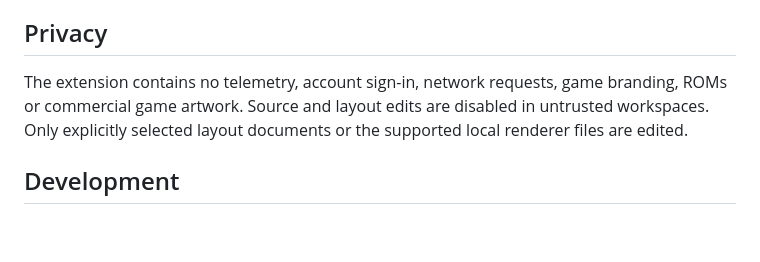
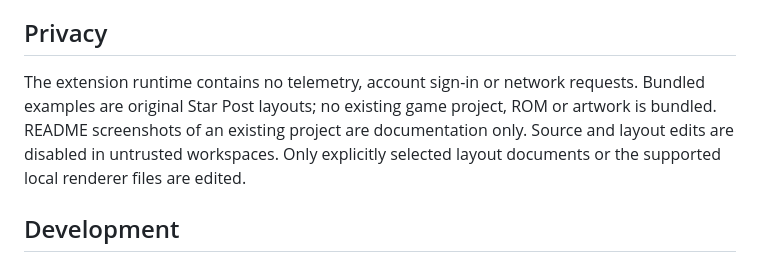
Before and after one commit to ErinSteph/handheld-screen-studio, a Markdown page: README.md, the part around one of its changes. GitHub-like rendering; blank space fills up the shorter version.

```diff
--- a/README.md
+++ b/README.md
@@ -78,8 +91,10 @@ simple C drawing convention, not a universal C/C++ scene parser.
 
 ## Privacy
 
-The extension contains no telemetry, account sign-in, network requests, game
-branding, ROMs or commercial game artwork. Source and layout edits are disabled
+The extension runtime contains no telemetry, account sign-in or network
+requests. Bundled examples are original Star Post layouts; no existing game
+project, ROM or artwork is bundled. README screenshots of an existing project
+are documentation only. Source and layout edits are disabled
 in untrusted workspaces. Only explicitly selected layout documents or the
 supported local renderer files are edited.
 
```
Also changed, not shown: other parts of README.md (+14 -1 lines), CHANGELOG.md (+4 -2 lines), PUBLISHING.md (+3 -1 lines), docs/screenshots/native-ds.png (added), docs/screenshots/star-post.png (added), 8 other files.
